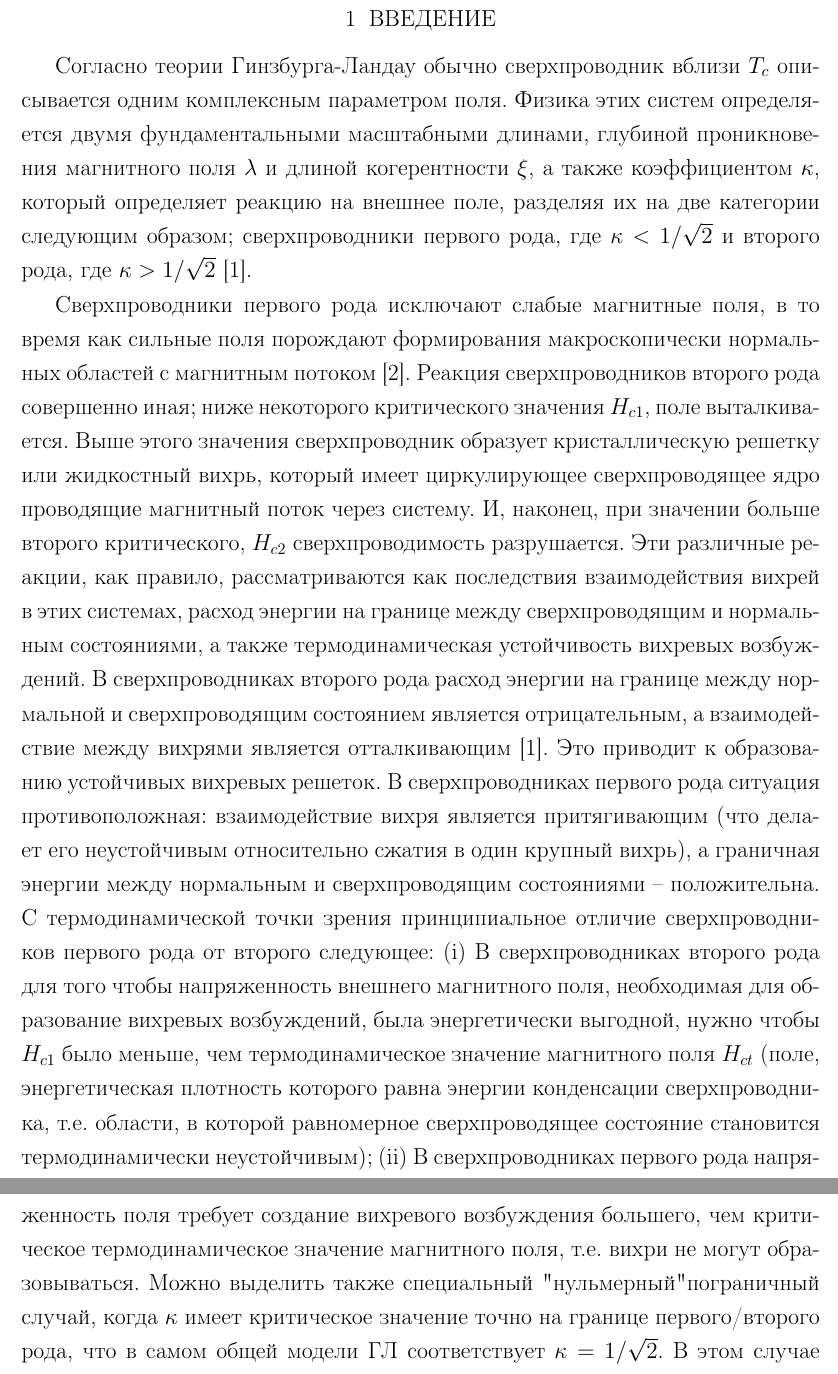
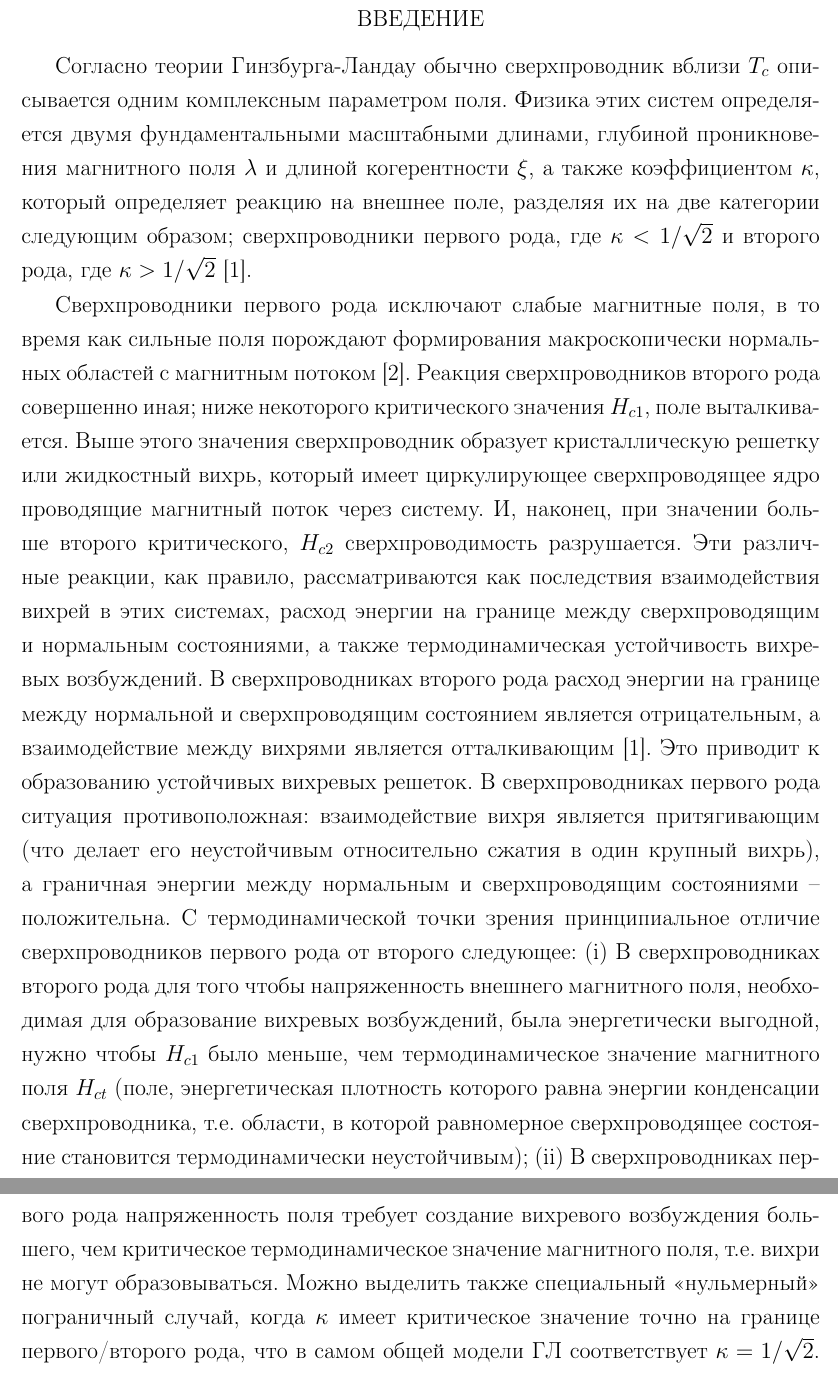
Before and after one commit to FreeCX/diploma, a LaTeX thesis (text/00-diploma.tex, which reads text/04-intro.tex): two parts of pages 7 and 8 of 82, joined at a grey line, cut so that both start at the same text. Compiled offline with pdfLaTeX.

Commit message:
[fix] chapter and "

```diff
--- a/text/04-intro.tex
+++ b/text/04-intro.tex
@@ -1,4 +1,5 @@
-\chapter{Введение}
+\chapter*{Введение}
+\addcontentsline{toc}{chapter}{Введение}
 
 Согласно теории Гинзбурга-Ландау обычно сверхпроводник вблизи \( T_c \)
 описывается одним комплексным параметром поля. Физика этих систем определяется
```
Also changed, not shown: text/04-intro.tex (2 more changed lines).
